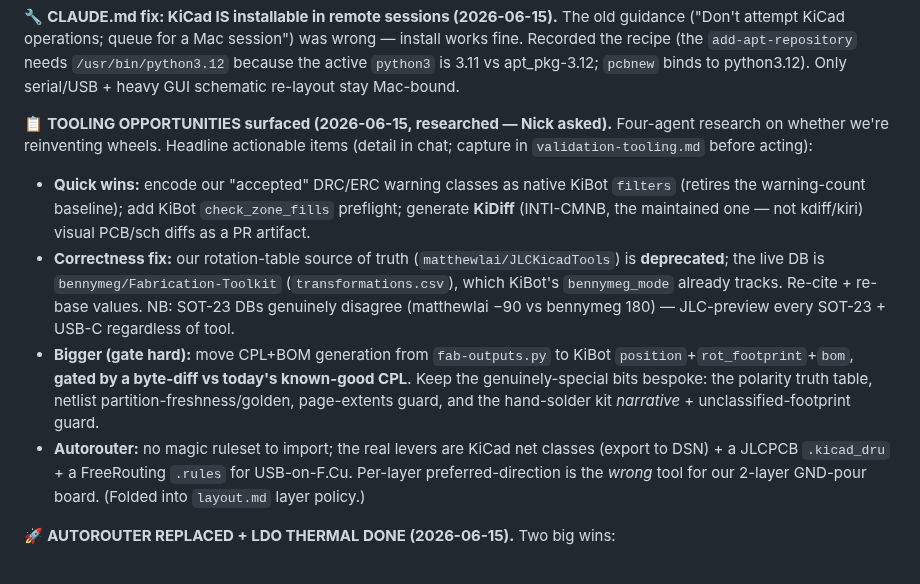
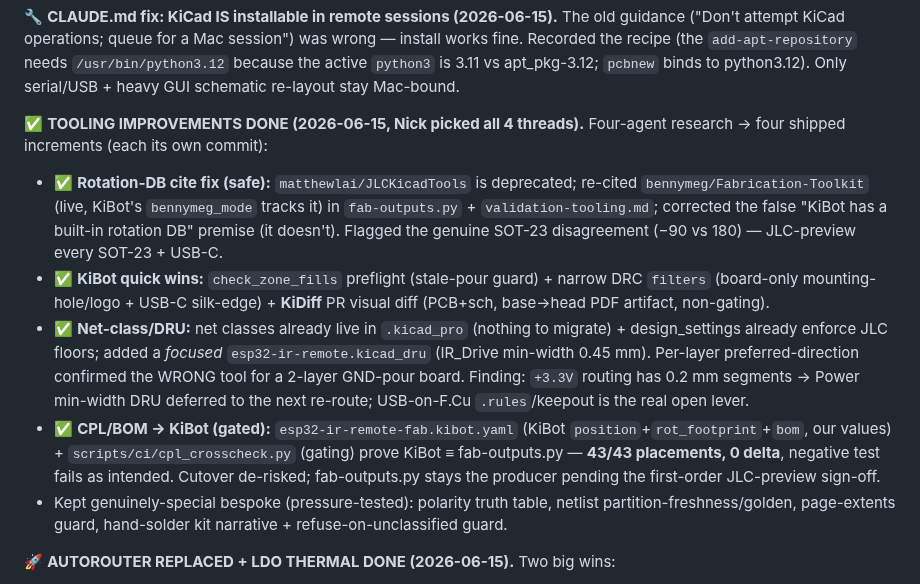
Before and after one commit to njdancer/claude-ir, a Markdown page: ROADMAP.md, the part around the change. Drawn GitHub-style.

Commit message:
roadmap: mark the 4 tooling threads done
https://claude.ai/code/session_016mTYyBymU4FS9LKdtfpLwm

```diff
--- a/ROADMAP.md
+++ b/ROADMAP.md
@@ -51,28 +51,30 @@ wrong — install works fine. Recorded the recipe (the `add-apt-repository` need
 `pcbnew` binds to python3.12). Only serial/USB + heavy GUI schematic re-layout
 stay Mac-bound.
 
-📋 **TOOLING OPPORTUNITIES surfaced (2026-06-15, researched — Nick asked).**
-Four-agent research on whether we're reinventing wheels. Headline actionable
-items (detail in chat; capture in `validation-tooling.md` before acting):
-- **Quick wins:** encode our "accepted" DRC/ERC warning classes as native
-  KiBot `filters` (retires the warning-count baseline); add KiBot
-  `check_zone_fills` preflight; generate **KiDiff** (INTI-CMNB, the maintained
-  one — not kdiff/kiri) visual PCB/sch diffs as a PR artifact.
-- **Correctness fix:** our rotation-table source of truth
-  (`matthewlai/JLCKicadTools`) is **deprecated**; the live DB is
-  `bennymeg/Fabrication-Toolkit` (`transformations.csv`), which KiBot's
-  `bennymeg_mode` already tracks. Re-cite + re-base values. NB: SOT-23 DBs
-  genuinely disagree (matthewlai −90 vs bennymeg 180) — JLC-preview every
-  SOT-23 + USB-C regardless of tool.
-- **Bigger (gate hard):** move CPL+BOM generation from `fab-outputs.py` to
-  KiBot `position`+`rot_footprint`+`bom`, **gated by a byte-diff vs today's
-  known-good CPL**. Keep the genuinely-special bits bespoke: the polarity truth
-  table, netlist partition-freshness/golden, page-extents guard, and the
-  hand-solder kit *narrative* + unclassified-footprint guard.
-- **Autorouter:** no magic ruleset to import; the real levers are KiCad net
-  classes (export to DSN) + a JLCPCB `.kicad_dru` + a FreeRouting `.rules` for
-  USB-on-F.Cu. Per-layer preferred-direction is the *wrong* tool for our
-  2-layer GND-pour board. (Folded into `layout.md` layer policy.)
+✅ **TOOLING IMPROVEMENTS DONE (2026-06-15, Nick picked all 4 threads).**
+Four-agent research → four shipped increments (each its own commit):
+- ✅ **Rotation-DB cite fix (safe):** `matthewlai/JLCKicadTools` is deprecated;
+  re-cited `bennymeg/Fabrication-Toolkit` (live, KiBot's `bennymeg_mode`
+  tracks it) in `fab-outputs.py` + `validation-tooling.md`; corrected the false
+  "KiBot has a built-in rotation DB" premise (it doesn't). Flagged the genuine
+  SOT-23 disagreement (−90 vs 180) — JLC-preview every SOT-23 + USB-C.
+- ✅ **KiBot quick wins:** `check_zone_fills` preflight (stale-pour guard) +
+  narrow DRC `filters` (board-only mounting-hole/logo + USB-C silk-edge) +
+  **KiDiff** PR visual diff (PCB+sch, base→head PDF artifact, non-gating).
+- ✅ **Net-class/DRU:** net classes already live in `.kicad_pro` (nothing to
+  migrate) + design_settings already enforce JLC floors; added a *focused*
+  `esp32-ir-remote.kicad_dru` (IR_Drive min-width 0.45 mm). Per-layer
+  preferred-direction confirmed the WRONG tool for a 2-layer GND-pour board.
+  Finding: `+3.3V` routing has 0.2 mm segments → Power min-width DRU deferred
+  to the next re-route; USB-on-F.Cu `.rules`/keepout is the real open lever.
+- ✅ **CPL/BOM → KiBot (gated):** `esp32-ir-remote-fab.kibot.yaml` (KiBot
+  `position`+`rot_footprint`+`bom`, our values) + `scripts/ci/cpl_crosscheck.py`
+  (gating) prove KiBot ≡ fab-outputs.py — **43/43 placements, 0 delta**,
+  negative test fails as intended. Cutover de-risked; fab-outputs.py stays the
+  producer pending the first-order JLC-preview sign-off.
+- Kept genuinely-special bespoke (pressure-tested): polarity truth table,
+  netlist partition-freshness/golden, page-extents guard, hand-solder kit
+  narrative + refuse-on-unclassified guard.
 
 🚀 **AUTOROUTER REPLACED + LDO THERMAL DONE (2026-06-15).** Two big wins:
 
```
